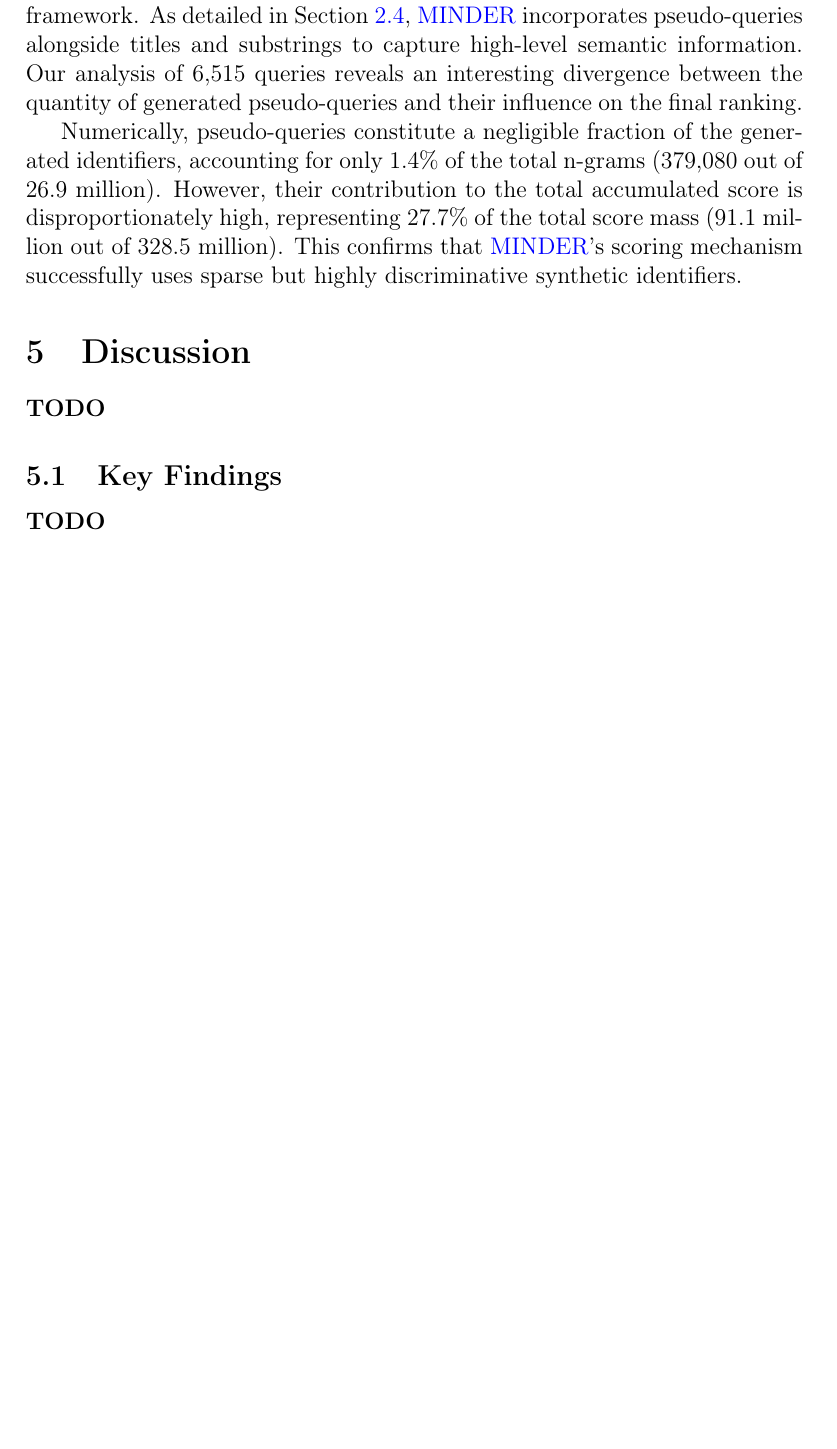
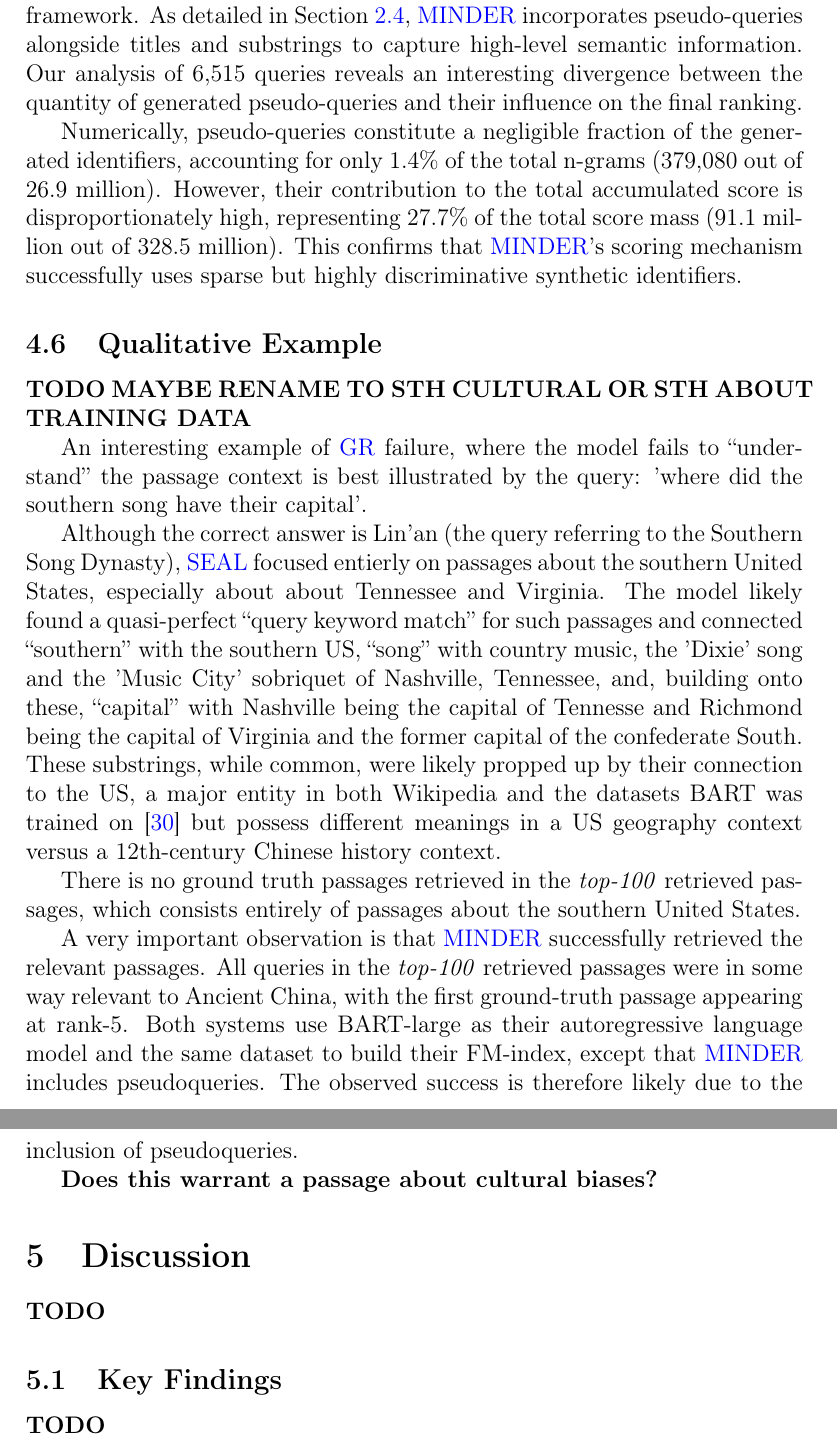
Before and after one commit to richietk/thesis, a LaTeX thesis (ThesisTemplateDPKM/struct.tex, which reads ThesisTemplateDPKM/main.tex): part of page 30 of 35 before the commit and two parts of pages 31 and 32 of 37 after it, the two joined at a grey line, cut so that both start at the same text, the shorter picture padded with empty space. Compiled offline with pdfLaTeX.

Commit message:
qualitative song dynasty corpus bias passage

```diff
--- a/ThesisTemplateDPKM/main.tex
+++ b/ThesisTemplateDPKM/main.tex
@@ -712,6 +721,20 @@ Here we analyze the contribution of synthetic identifiers in the \glsxtrshort{MI
 
 Numerically, pseudo-queries constitute a negligible fraction of the generated identifiers, accounting for only 1.4\% of the total n-grams (379,080 out of 26.9 million). However, their contribution to the total accumulated score is disproportionately high, representing 27.7\% of the total score mass (91.1 million out of 328.5 million). This confirms that \glsxtrshort{MINDER}'s scoring mechanism successfully uses sparse but highly discriminative synthetic identifiers. %TODO recheck numbers
 
+\subsection{Qualitative Example}
+
+\textbf{TODO MAYBE RENAME TO STH CULTURAL OR STH ABOUT TRAINING DATA}
+
+An interesting example of \glsxtrshort{gr} failure, where the model fails to ``understand'' the passage context is best illustrated by the query: 'where did the southern song have their capital'.
+
+Although the correct answer is Lin'an (the query referring to the Southern Song Dynasty), \glsxtrshort{SEAL} focused entierly on passages about the southern United States, especially about about Tennessee and Virginia. The model likely found a quasi-perfect ``query keyword match'' for such passages and connected ``southern'' with the southern US, ``song'' with country music, the 'Dixie' song and the 'Music City' sobriquet of Nashville, Tennessee, and, building onto these, ``capital'' with Nashville being the capital of Tennesse and Richmond being the capital of Virginia and the former capital of the confederate South. These substrings, while common, were likely %TODO Likely? check it.
+propped up by their connection to the US, a major entity in both Wikipedia and the datasets BART was trained on \cite{liu2019robertarobustlyoptimizedbert} but possess different meanings in a US geography context versus a 12th-century Chinese history context.
+
+There is no ground truth passages retrieved in the \textit{top-100} retrieved passages, which consists entirely of passages about the southern United States.
+
+A very important observation is that \glsxtrshort{MINDER} successfully retrieved the relevant passages. All queries in the \textit{top-100} retrieved passages were in some way relevant to Ancient China, with the first ground-truth passage appearing at rank-5. Both systems use BART-large as their autoregressive language model and the same dataset to build their FM-index, except that \glsxtrshort{MINDER} includes pseudoqueries. The observed success is therefore likely due to the inclusion of pseudoqueries. %TODO REALLY? Can you validate this? Maybe find another similar passage? or how can you frame this as more of a failure mode? n.b. Does the title "view" relevant and is it in any way different than just putting the title in as an ngram? maybe sth as BART is capable of generating the correct terms, failure in SEAL is likely the lack of disriminative identifiers in the query? minder provides stuff like titles (does SEAL not?) and pseudoqueries. This cultural thiing is important bc. SEAL failed partly because it is keyword centric and isnt much aware, right? and also BC in parametric training, these keywords have a much stronger association with southern US than song dynasy, and also bc corpus (english WIKI) is western-centric, and likely contains southern and capital in US context multiple times than in chinese history context. this would likely be the problem also with MS marco as it is from bing search logs, which is used mostly in the US I think, and also includes questions that are geography relevant such as idk when is tax season or idk, especially since the GT passages I think are web pages, which are mostly US specific right? TODO mayybe a passage about this. What would LTRGR and DGR do in this case?
+
+\textbf{Does this warrant a passage about cultural biases?}
 
 \section{Discussion}
 
--- a/ThesisTemplateDPKM/struct.tex
+++ b/ThesisTemplateDPKM/struct.tex
@@ -57,6 +57,8 @@
 \newacronym{docid}{docid}{document identifier}
 \newacronym{PAG}{PAG}{Planning Ahead in Generative Retrieval (Zeng et.al., 2024}
 \newacronym{ANN}{ANN}{Approximate Nearest Neighbor}
+\newacronym{LTRGR}{LTRGR}{Learning to Rank in Generative Retrieval}
+\newacronym{DGR}{DGR}{Distillation Enhanced Generative Retrieval}
 
 \makeatletter
 \renewcommand\paragraph{\@startsection{paragraph}{4}{\z@}%
```
Also changed, not shown: ThesisTemplateDPKM/refs.bib (+10 -0 lines), ThesisTemplateDPKM/main.tex (9 more changed lines).
